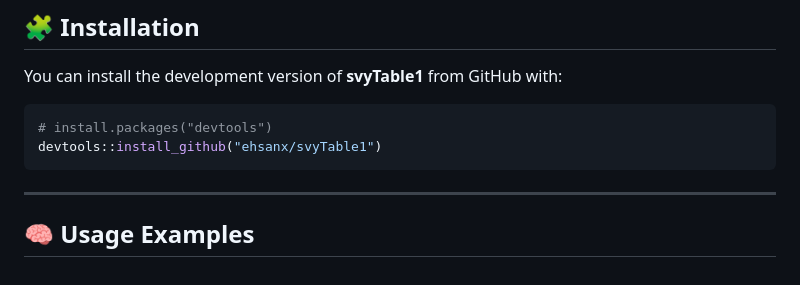
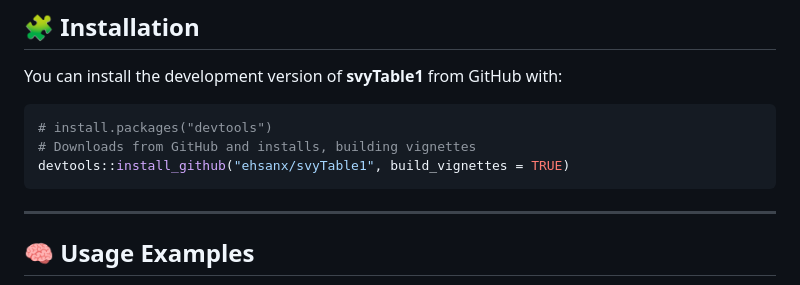
Before and after one commit to ehsanx/svyTable1, a Markdown page: README.md, the part around the change. Rendered like a GitHub page.

````diff
--- a/README.md
+++ b/README.md
@@ -41,7 +41,8 @@ with:
 
 ``` r
 # install.packages("devtools")
-devtools::install_github("ehsanx/svyTable1")
+# Downloads from GitHub and installs, building vignettes
+devtools::install_github("ehsanx/svyTable1", build_vignettes = TRUE)
 ```
 
 ------------------------------------------------------------------------
````
